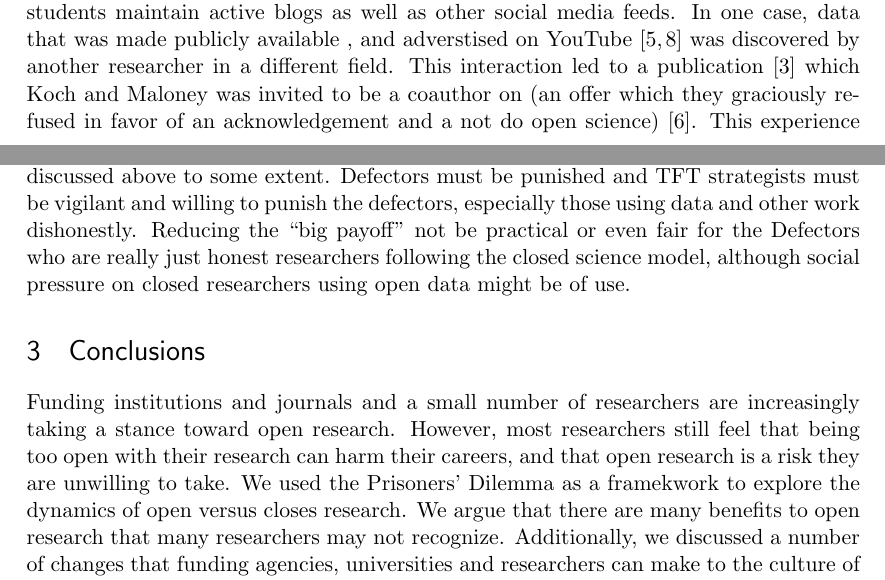
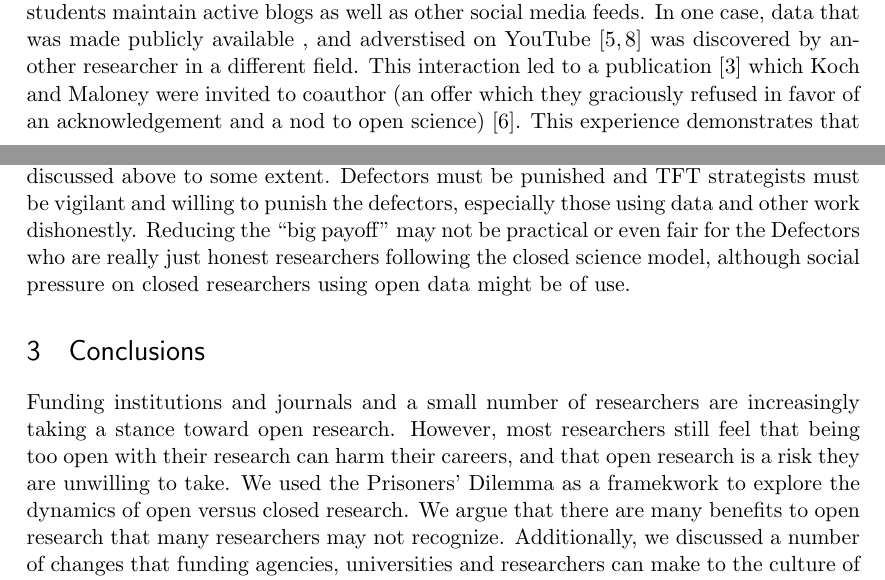
Before and after one commit to olendorf/gametheoryopenscience, a LaTeX document (gametheoryopenscience.tex): two parts of pages 7 and 9 of 10, joined at a grey line, cut so that both start at the same text. Compiled offline with pdfLaTeX.

Commit message:
Update gametheoryopenscience.tex

```diff
--- a/gametheoryopenscience.tex
+++ b/gametheoryopenscience.tex
@@ -179,7 +179,7 @@ While the motivations and rewards of research probably vary somewhat from resear
 
 Each payoff can be decomposed into costs and benefits. Mutual defection ($P_{DD}$) is what we  consider the traditional closed research model. The benefits are the publications and grants they receive either as an individual or with their collaborators, with very little direct costs. This payoff serves as our baseline payoff.
 
-A open research model is represented by mutual cooperation. As described above, to fit the Prisoners' Dilemma, the benefits to mutual cooperation must be higher than mutual defection. Under the current research environment, we are unsure if this is true, although in our personal experiences we have experienced benefits not realized in the tradional research model. One author (Steve Koch), runs an open science lab. Typically, data is created and made publicly available within a few days. Additionally, he and his students maintain active blogs as well as other social media feeds. In one case, data that was made publicly available , and adverstised on YouTube \cite{koch_kochlab, maloney_koch} was discovered by another researcher in a different field. This interaction led to a publication \cite{deutsch_mechanics_2011} which Koch and Maloney was invited to be a coauthor on (an offer which they graciously refused in favor of an acknowledgement and a not do open science)\cite{koch_steve_2011}. This experience demonstrates that the additional direct benefits to open science may include a higher publication rate, both directly and through the identification of new collaborators. Additional collaborators can also help in gaining more grants. Other benefits to open research are highighted by this manuscript. We made the decision to make this manuscript and all the supporting information open through GitHub\cite{olendorf_gtos_github} and to publicize it through social networks. Almost immediately after our first bit of work, we received a number of helpful suggestions and anticipate more in the future. We believe this process will result in a higher quality manuscript and a faster review process which ultimately will increase our publication rate.  Journals and funding agencies should also take a larger and more positive role in promoting open research. For instance, funding agencies should favor grants to researchers with a record of good open research.
+A open research model is represented by mutual cooperation. As described above, to fit the Prisoners' Dilemma, the benefits to mutual cooperation must be higher than mutual defection. Under the current research environment, we are unsure if this is true, although in our personal experiences we have experienced benefits not realized in the tradional research model. One author (Steve Koch), runs an open science lab. Typically, data is created and made publicly available within a few days. Additionally, he and his students maintain active blogs as well as other social media feeds. In one case, data that was made publicly available , and adverstised on YouTube \cite{koch_kochlab, maloney_koch} was discovered by another researcher in a different field. This interaction led to a publication \cite{deutsch_mechanics_2011} which Koch and Maloney were invited to coauthor (an offer which they graciously refused in favor of an acknowledgement and a nod to open science)\cite{koch_steve_2011}. This experience demonstrates that the additional direct benefits to open science may include a higher publication rate, both directly and through the identification of new collaborators. Additional collaborators can also help in gaining more grants. Other benefits to open research are highighted by this manuscript. We made the decision to make this manuscript and all the supporting information open through GitHub\cite{olendorf_gtos_github} and to publicize it through social networks. Almost immediately after our first bit of work, we received a number of helpful suggestions and anticipate more in the future. We believe this process will result in a higher quality manuscript and a faster review process which ultimately will increase our publication rate.  Journals and funding agencies should also take a larger and more positive role in promoting open research. For instance, funding agencies should favor grants to researchers with a record of good open research.
 
 Perhaps the most obvious cost to the open science model is the possibility that a researchers work will be misued or stolen and this is typically one of the first worries voiced by many researchers. While this is a risk, we feel this risk is overestimated in the minds of most. First, this risk also exists with closed research, although probably at a lower level. More importantly, researchers are actually protecting themselves by opening up their work and advertising their work. Essentially they have claimed some degree of primacy and also protected themselves by copyright and creating a number of external witnesses to the existence and ownership of the work. A related cost associated with this concept however, is the cost of being vigilant and protecting ones work and also. Other additional costs are time spent promoting ones work as well as additional time spent organizing and curating data and other products so that it is understandable to others. This cost of vigilance, especially of other peoples work, may be one of the more important factors in increasing openness in research. Recent work has shown that associating positively with other cooperators promotes cooperation. Additionally, there is some evidence that red-winged blackbirds attend to what their neighbors are doing and reacting negatively to defections their neighbors make with other neighbors \cite{olendorf_2004b}.
 
@@ -187,10 +187,10 @@ Despite the potential benefits to mutual cooperation in open research already di
 
 We have made a case that mutual cooperation in the form of open science is potentially, if not already, advantageous. However, there are two strategies that mutually cooperate at equilibrium, Cooperate and TFT. There are some surprising differences between the two. We know from the previous discussion of the Prisoners' Dilemma that Cooperate always loses to Defect, so we would expect TFT to be the dominant strategy. In fact, Cooperate almost always facilates the domination of Defect in a population.  First lets suppose we have a population of TFT strategists. If some Cooperate strategists enter the population, they will be indistinguishable to the TFT strategists because everyone is still cooperating. However, if some Defect strategists enter the population, they will benefit from the Cooperators and the benefit is greater the more cooperators exists, potentially destabilzing the TFT equilibrium \begin{em} add the math here to support this \end{em}. However, given the discussion of costs and benefits above, we can also suspect that Cooperators are actualy avoiding some of the costs of TFT such as vigilance. In this case, Cooperators might actually have a higher payoff than TFT strategists in a population with a low frequency of Defectors. Since their payoff is higher, they would increase in numbers and eventually come to dominate. At some point, the frequency of Cooperators would be high enough that the population is now vulnerable to invasion by Defectors. In a sense, we can think of the Cooperators in this scenario as another type of defector, avoiding the costs associated with TFT. In fact, the Payoff matrix really just becomes another Prisoner's Dilemma. Therefore, although it might seem to be a good idea to be a Cooperator to facilitate Open Science, in fact its better to be a TFT strategist and pay some of the costs (if any) associated with the strategy.
 
-Another avenue to facilitating cooperation is to reduce the ``big payoff'' awarded to defectors when playing against a TFT or Cooperator. The solution has already been discussed above to some extent. Defectors must be punished and TFT strategists must be vigilant and willing to punish the defectors, especially those using data and other work dishonestly. Reducing the ``big payoff'' not be practical or even fair for the Defectors who are really just honest researchers following the closed science model, although social pressure on closed researchers using open data might be of use.
+Another avenue to facilitating cooperation is to reduce the ``big payoff'' awarded to defectors when playing against a TFT or Cooperator. The solution has already been discussed above to some extent. Defectors must be punished and TFT strategists must be vigilant and willing to punish the defectors, especially those using data and other work dishonestly. Reducing the ``big payoff'' may not be practical or even fair for the Defectors who are really just honest researchers following the closed science model, although social pressure on closed researchers using open data might be of use.
 
 \section{Conclusions}
-Funding institutions and journals and a small number of researchers are increasingly taking a stance toward open research. However, most researchers still feel that being too open with their research can harm their careers, and that open research is a risk they are unwilling to take. We used the Prisoners' Dilemma as a framekwork to explore the dynamics of open versus closes research. We argue that there are many benefits to open research that many researchers may not recognize. Additionally, we discussed a number of changes that funding agencies, universities and researchers can make to the culture of research that will promote a culture of openness in research. Additionally, we provide two instances where openness has only positive effects from our own experiences. Most people agree that greater access to the products of publicly funded research is a common good. However, we argue that the current culture of requiring openness while at the same time not providing additional benefits to openness is detrimental to open research. Instead, changes should be made in how research is practiced and how researchers are rewarded for their work so that researchers with an open research program flourish.
+Funding institutions and journals and a small number of researchers are increasingly taking a stance toward open research. However, most researchers still feel that being too open with their research can harm their careers, and that open research is a risk they are unwilling to take. We used the Prisoners' Dilemma as a framekwork to explore the dynamics of open versus closed research. We argue that there are many benefits to open research that many researchers may not recognize. Additionally, we discussed a number of changes that funding agencies, universities and researchers can make to the culture of research that will promote a culture of openness in research. Additionally, we provide two instances where openness has only positive effects from our own experiences. Most people agree that greater access to the products of publicly funded research is a common good. However, we argue that the current culture of requiring openness while at the same time not providing additional benefits to openness is detrimental to open research. Instead, changes should be made in how research is practiced and how researchers are rewarded for their work so that researchers with an open research program flourish.
 
 
 
```
